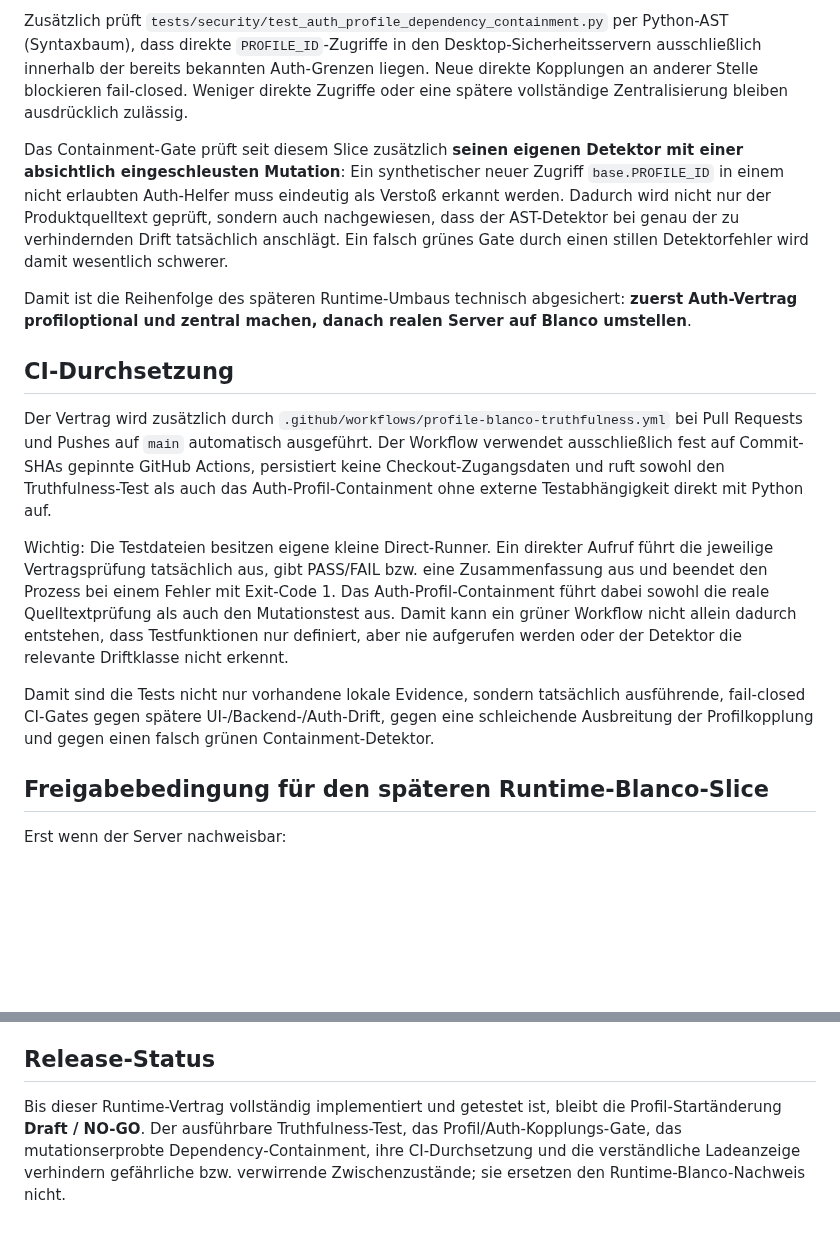
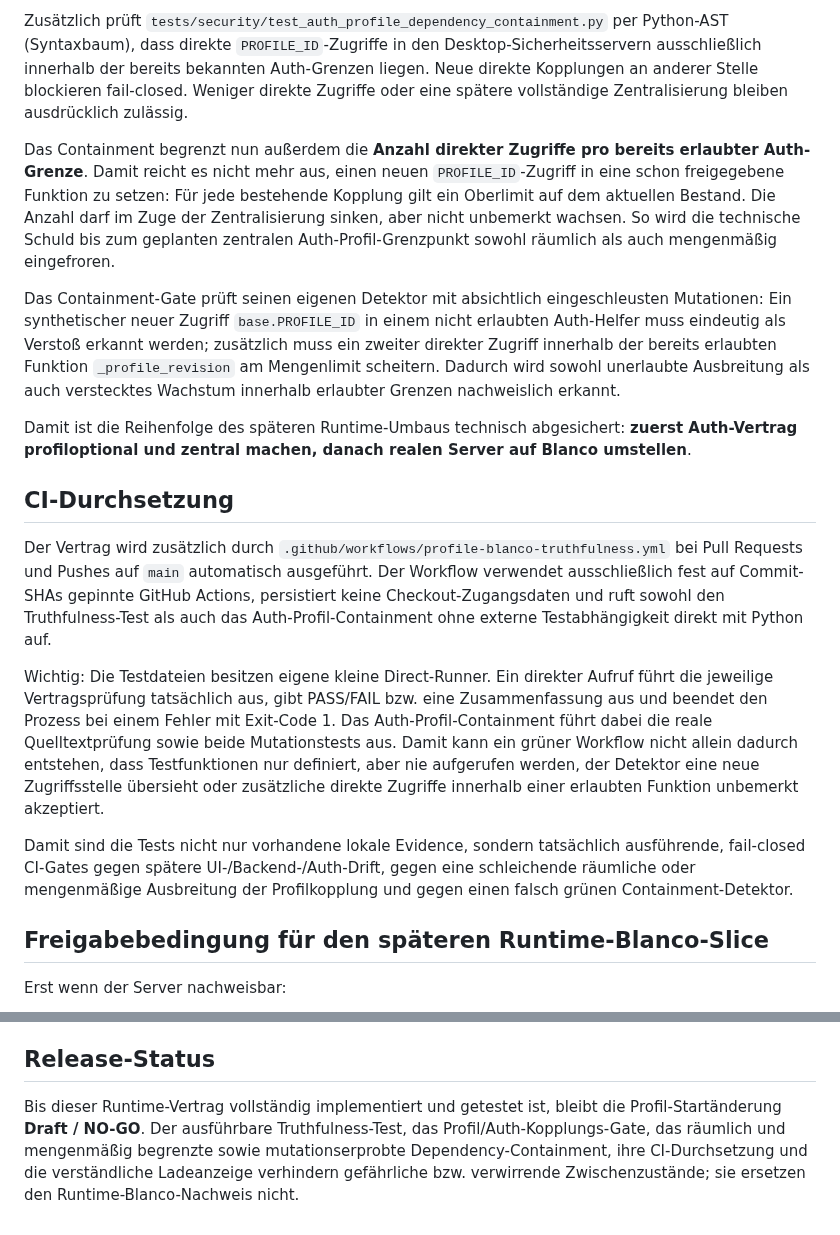
Before and after one commit to provoware/naqya-memo, a Markdown page: Docs/RELEASE_FREEZE_PROFILE_BLANKO_TRUTHFULNESS.md, 2 parts joined by grey strips. Drawn GitHub-style; blank space fills up the shorter version.

Commit message:
docs: record auth profile occurrence budget

```diff
--- a/Docs/RELEASE_FREEZE_PROFILE_BLANKO_TRUTHFULNESS.md
+++ b/Docs/RELEASE_FREEZE_PROFILE_BLANKO_TRUTHFULNESS.md
@@ -35,7 +35,9 @@ Damit wird bewusst **nicht** vorgetäuscht, dass bereits ein Blanco-Profil aktiv
 
 Zusätzlich prüft `tests/security/test_auth_profile_dependency_containment.py` per Python-AST (Syntaxbaum), dass direkte `PROFILE_ID`-Zugriffe in den Desktop-Sicherheitsservern ausschließlich innerhalb der bereits bekannten Auth-Grenzen liegen. Neue direkte Kopplungen an anderer Stelle blockieren fail-closed. Weniger direkte Zugriffe oder eine spätere vollständige Zentralisierung bleiben ausdrücklich zulässig.
 
-Das Containment-Gate prüft seit diesem Slice zusätzlich **seinen eigenen Detektor mit einer absichtlich eingeschleusten Mutation**: Ein synthetischer neuer Zugriff `base.PROFILE_ID` in einem nicht erlaubten Auth-Helfer muss eindeutig als Verstoß erkannt werden. Dadurch wird nicht nur der Produktquelltext geprüft, sondern auch nachgewiesen, dass der AST-Detektor bei genau der zu verhindernden Drift tatsächlich anschlägt. Ein falsch grünes Gate durch einen stillen Detektorfehler wird damit wesentlich schwerer.
+Das Containment begrenzt nun außerdem die **Anzahl direkter Zugriffe pro bereits erlaubter Auth-Grenze**. Damit reicht es nicht mehr aus, einen neuen `PROFILE_ID`-Zugriff in eine schon freigegebene Funktion zu setzen: Für jede bestehende Kopplung gilt ein Oberlimit auf dem aktuellen Bestand. Die Anzahl darf im Zuge der Zentralisierung sinken, aber nicht unbemerkt wachsen. So wird die technische Schuld bis zum geplanten zentralen Auth-Profil-Grenzpunkt sowohl räumlich als auch mengenmäßig eingefroren.
+
+Das Containment-Gate prüft seinen eigenen Detektor mit absichtlich eingeschleusten Mutationen: Ein synthetischer neuer Zugriff `base.PROFILE_ID` in einem nicht erlaubten Auth-Helfer muss eindeutig als Verstoß erkannt werden; zusätzlich muss ein zweiter direkter Zugriff innerhalb der bereits erlaubten Funktion `_profile_revision` am Mengenlimit scheitern. Dadurch wird sowohl unerlaubte Ausbreitung als auch verstecktes Wachstum innerhalb erlaubter Grenzen nachweislich erkannt.
 
 Damit ist die Reihenfolge des späteren Runtime-Umbaus technisch abgesichert: **zuerst Auth-Vertrag profiloptional und zentral machen, danach realen Server auf Blanco umstellen**.
 
@@ -43,9 +45,9 @@ Damit ist die Reihenfolge des späteren Runtime-Umbaus technisch abgesichert: **
 
 Der Vertrag wird zusätzlich durch `.github/workflows/profile-blanco-truthfulness.yml` bei Pull Requests und Pushes auf `main` automatisch ausgeführt. Der Workflow verwendet ausschließlich fest auf Commit-SHAs gepinnte GitHub Actions, persistiert keine Checkout-Zugangsdaten und ruft sowohl den Truthfulness-Test als auch das Auth-Profil-Containment ohne externe Testabhängigkeit direkt mit Python auf.
 
-Wichtig: Die Testdateien besitzen eigene kleine Direct-Runner. Ein direkter Aufruf führt die jeweilige Vertragsprüfung tatsächlich aus, gibt PASS/FAIL bzw. eine Zusammenfassung aus und beendet den Prozess bei einem Fehler mit Exit-Code 1. Das Auth-Profil-Containment führt dabei sowohl die reale Quelltextprüfung als auch den Mutationstest aus. Damit kann ein grüner Workflow nicht allein dadurch entstehen, dass Testfunktionen nur definiert, aber nie aufgerufen werden oder der Detektor die relevante Driftklasse nicht erkennt.
+Wichtig: Die Testdateien besitzen eigene kleine Direct-Runner. Ein direkter Aufruf führt die jeweilige Vertragsprüfung tatsächlich aus, gibt PASS/FAIL bzw. eine Zusammenfassung aus und beendet den Prozess bei einem Fehler mit Exit-Code 1. Das Auth-Profil-Containment führt dabei die reale Quelltextprüfung sowie beide Mutationstests aus. Damit kann ein grüner Workflow nicht allein dadurch entstehen, dass Testfunktionen nur definiert, aber nie aufgerufen werden, der Detektor eine neue Zugriffsstelle übersieht oder zusätzliche direkte Zugriffe innerhalb einer erlaubten Funktion unbemerkt akzeptiert.
 
-Damit sind die Tests nicht nur vorhandene lokale Evidence, sondern tatsächlich ausführende, fail-closed CI-Gates gegen spätere UI-/Backend-/Auth-Drift, gegen eine schleichende Ausbreitung der Profilkopplung und gegen einen falsch grünen Containment-Detektor.
+Damit sind die Tests nicht nur vorhandene lokale Evidence, sondern tatsächlich ausführende, fail-closed CI-Gates gegen spätere UI-/Backend-/Auth-Drift, gegen eine schleichende räumliche oder mengenmäßige Ausbreitung der Profilkopplung und gegen einen falsch grünen Containment-Detektor.
 
 ## Freigabebedingung für den späteren Runtime-Blanco-Slice
 
@@ -62,4 +64,4 @@ kann die sichtbare Profilanzeige auf `Blanco` umgestellt und dieser Übergang mi
 
 ## Release-Status
 
-Bis dieser Runtime-Vertrag vollständig implementiert und getestet ist, bleibt die Profil-Startänderung **Draft / NO-GO**. Der ausführbare Truthfulness-Test, das Profil/Auth-Kopplungs-Gate, das mutationserprobte Dependency-Containment, ihre CI-Durchsetzung und die verständliche Ladeanzeige verhindern gefährliche bzw. verwirrende Zwischenzustände; sie ersetzen den Runtime-Blanco-Nachweis nicht.
+Bis dieser Runtime-Vertrag vollständig implementiert und getestet ist, bleibt die Profil-Startänderung **Draft / NO-GO**. Der ausführbare Truthfulness-Test, das Profil/Auth-Kopplungs-Gate, das räumlich und mengenmäßig begrenzte sowie mutationserprobte Dependency-Containment, ihre CI-Durchsetzung und die verständliche Ladeanzeige verhindern gefährliche bzw. verwirrende Zwischenzustände; sie ersetzen den Runtime-Blanco-Nachweis nicht.
```
